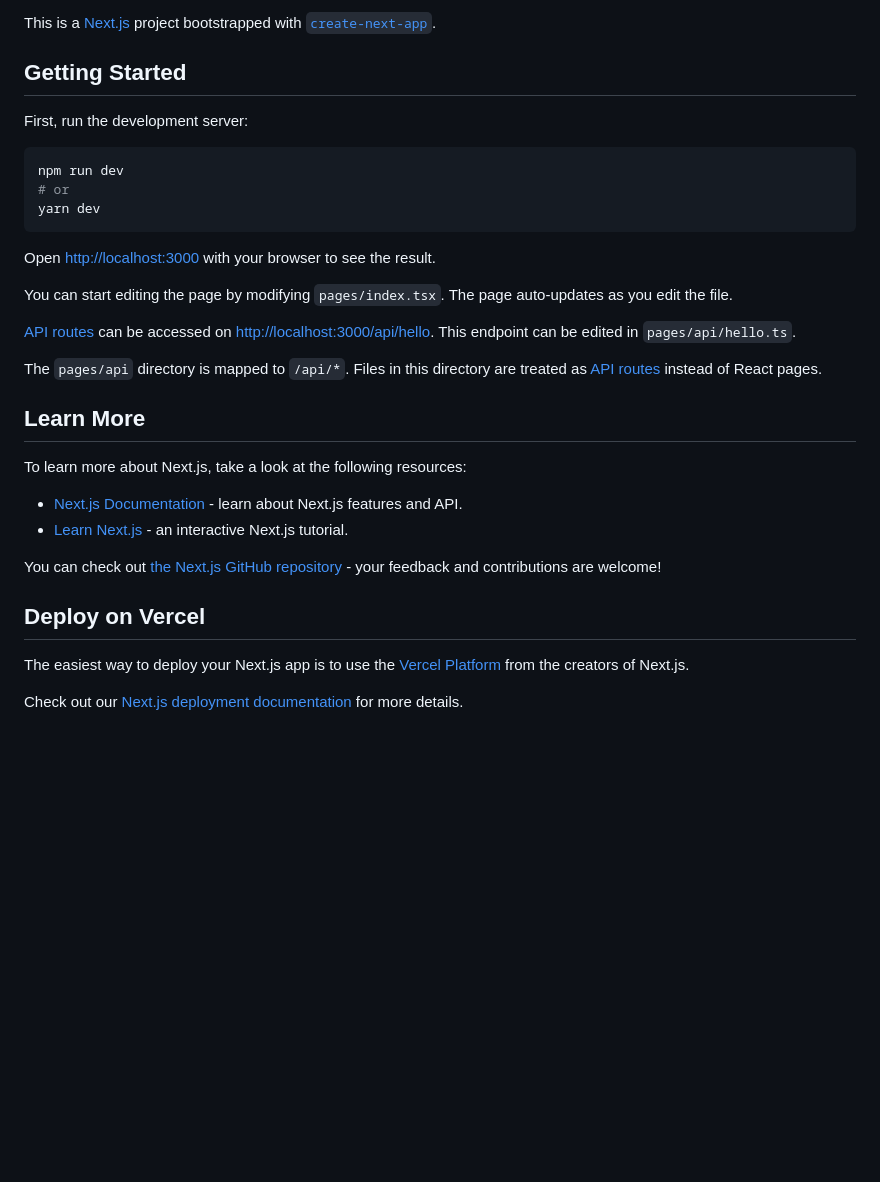
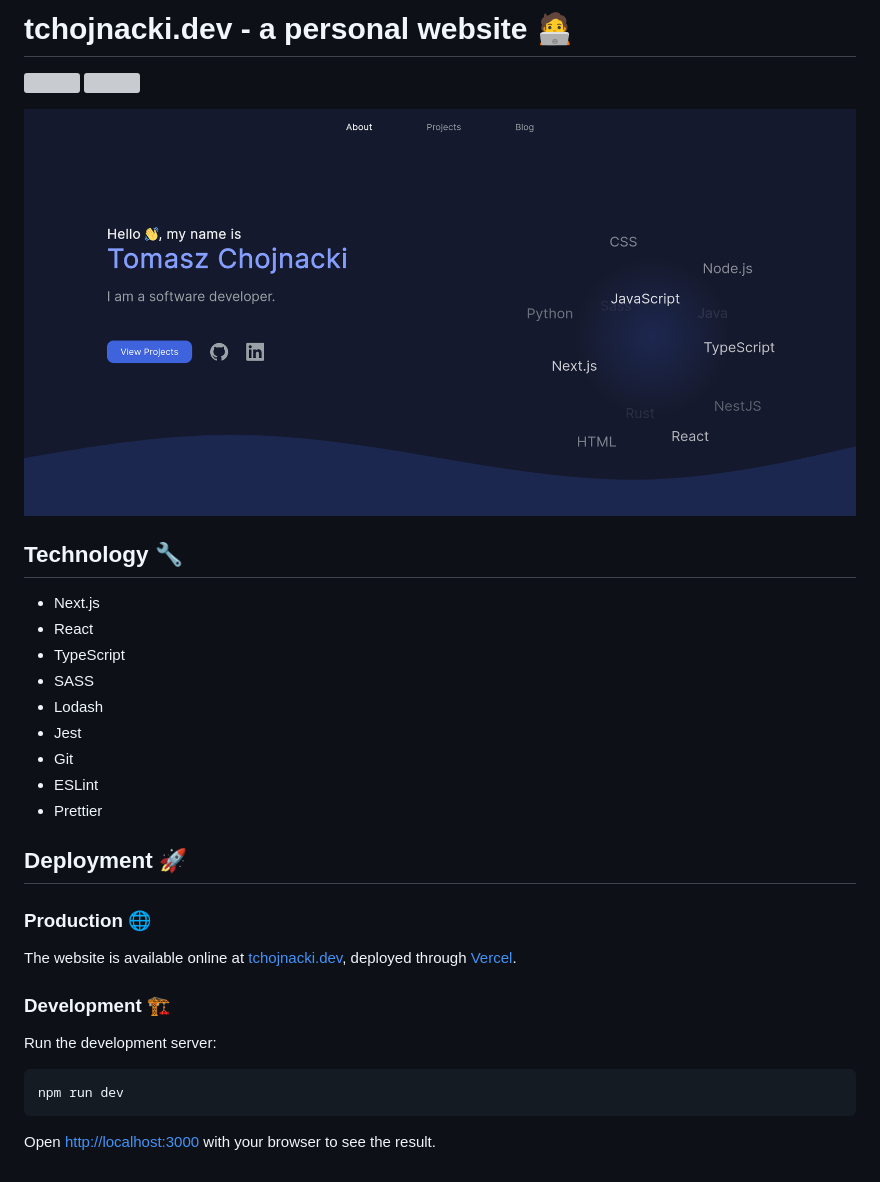
Before and after one commit to tchojnacki/tchojnacki-dev, a Markdown page: README.md, the part around the change. Rendered like a GitHub page; pictures changed too: docs/landing.png (added); blank space fills up the shorter version; grey boxes are pictures that could not be loaded.

````diff
--- a/README.md
+++ b/README.md
@@ -1,34 +1,27 @@
-This is a [Next.js](https://nextjs.org/) project bootstrapped with [`create-next-app`](https://github.com/vercel/next.js/tree/canary/packages/create-next-app).
+# tchojnacki.dev - a personal website 🧑‍💻
+![](https://img.shields.io/github/checks-status/tchojnacki/tchojnacki-dev/main)
+![](https://img.shields.io/github/issues-pr-closed/tchojnacki/tchojnacki-dev)
 
-## Getting Started
+![The landing page of the website.](./docs/landing.png)
 
-First, run the development server:
+## Technology 🔧
+- Next.js
+- React
+- TypeScript
+- SASS
+- Lodash
+- Jest
+- Git
+- ESLint
+- Prettier
 
+## Deployment 🚀
+### Production 🌐
+The website is available online at [tchojnacki.dev](https://tchojnacki.dev/), deployed through [Vercel](https://vercel.com/home).
+
+### Development 🏗
+Run the development server:
 ```bash
 npm run dev
-# or
-yarn dev
 ```
-
 Open [http://localhost:3000](http://localhost:3000) with your browser to see the result.
-
-You can start editing the page by modifying `pages/index.tsx`. The page auto-updates as you edit the file.
-
-[API routes](https://nextjs.org/docs/api-routes/introduction) can be accessed on [http://localhost:3000/api/hello](http://localhost:3000/api/hello). This endpoint can be edited in `pages/api/hello.ts`.
-
-The `pages/api` directory is mapped to `/api/*`. Files in this directory are treated as [API routes](https://nextjs.org/docs/api-routes/introduction) instead of React pages.
-
-## Learn More
-
-To learn more about Next.js, take a look at the following resources:
-
-- [Next.js Documentation](https://nextjs.org/docs) - learn about Next.js features and API.
-- [Learn Next.js](https://nextjs.org/learn) - an interactive Next.js tutorial.
-
-You can check out [the Next.js GitHub repository](https://github.com/vercel/next.js/) - your feedback and contributions are welcome!
-
-## Deploy on Vercel
-
-The easiest way to deploy your Next.js app is to use the [Vercel Platform](https://vercel.com/new?utm_medium=default-template&filter=next.js&utm_source=create-next-app&utm_campaign=create-next-app-readme) from the creators of Next.js.
-
-Check out our [Next.js deployment documentation](https://nextjs.org/docs/deployment) for more details.
````
